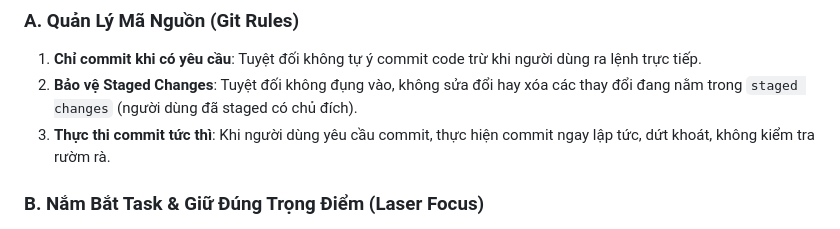
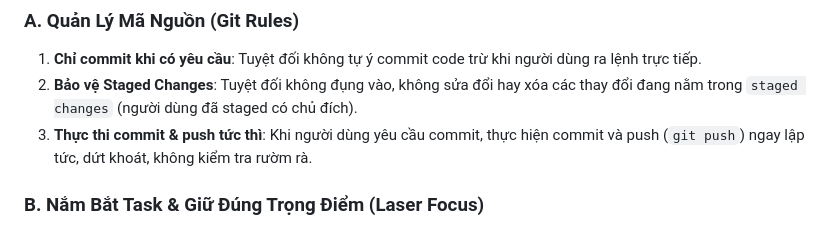
Before and after one commit to pmtriit-91/video-demo-topbaohiem, a Markdown page: docs/PROJECT_AUDIT_MASTER_CONTEXT.md, the part around the change. Drawn GitHub-style.

```diff
--- a/docs/PROJECT_AUDIT_MASTER_CONTEXT.md
+++ b/docs/PROJECT_AUDIT_MASTER_CONTEXT.md
@@ -9,7 +9,7 @@
 ### A. Quản Lý Mã Nguồn (Git Rules)
 1. **Chỉ commit khi có yêu cầu**: Tuyệt đối không tự ý commit code trừ khi người dùng ra lệnh trực tiếp.
 2. **Bảo vệ Staged Changes**: Tuyệt đối không đụng vào, không sửa đổi hay xóa các thay đổi đang nằm trong `staged changes` (người dùng đã staged có chủ đích).
-3. **Thực thi commit tức thì**: Khi người dùng yêu cầu commit, thực hiện commit ngay lập tức, dứt khoát, không kiểm tra rườm rà.
+3. **Thực thi commit & push tức thì**: Khi người dùng yêu cầu commit, thực hiện commit và push (`git push`) ngay lập tức, dứt khoát, không kiểm tra rườm rà.
 
 ### B. Nắm Bắt Task & Giữ Đúng Trọng Điểm (Laser Focus)
 4. **Đúng vị trí & chỉ điểm**: Nắm bắt đúng task đang làm, vị trí file hoặc mô tả mà người dùng chỉ điểm để fix, tạo mới, hoặc refactor ngay tại chỗ được chỉ định.
```
